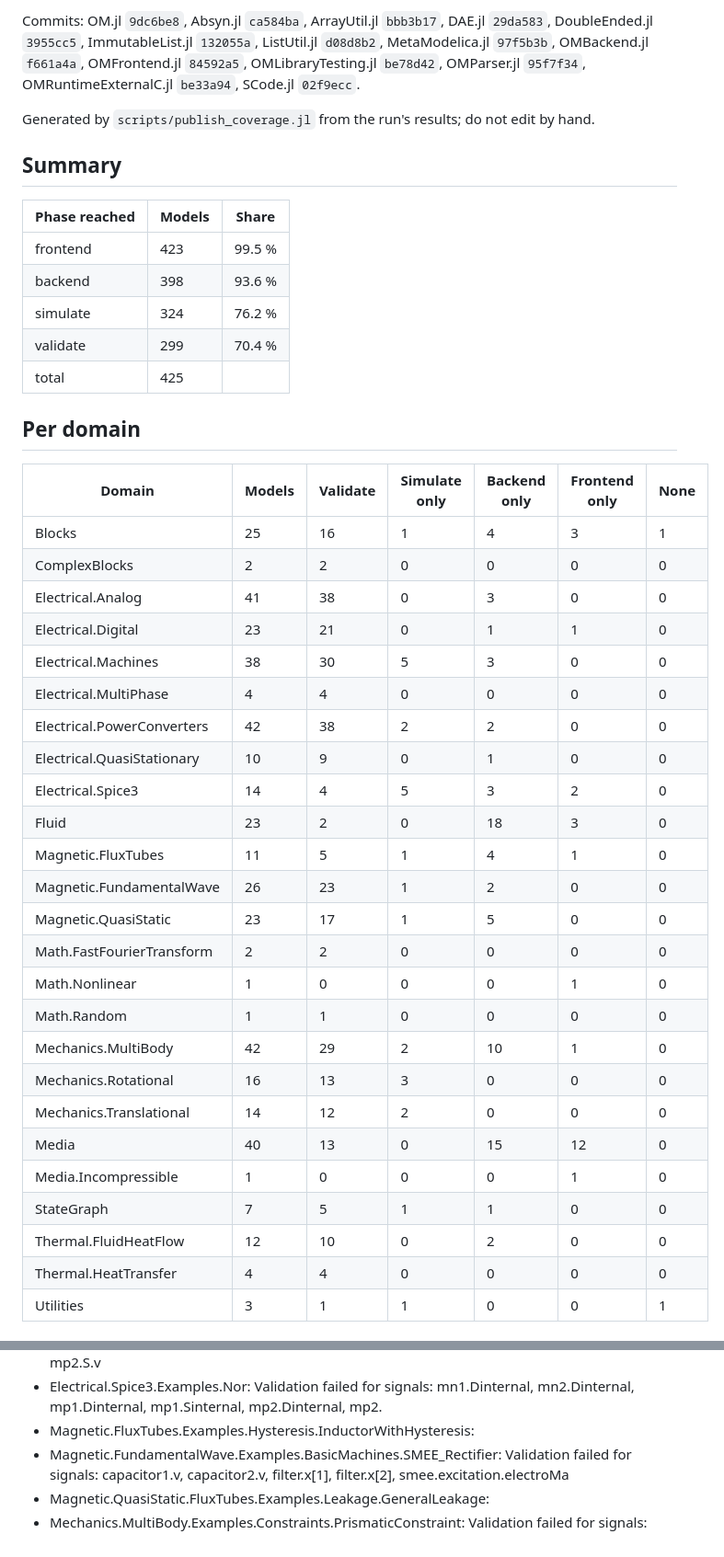
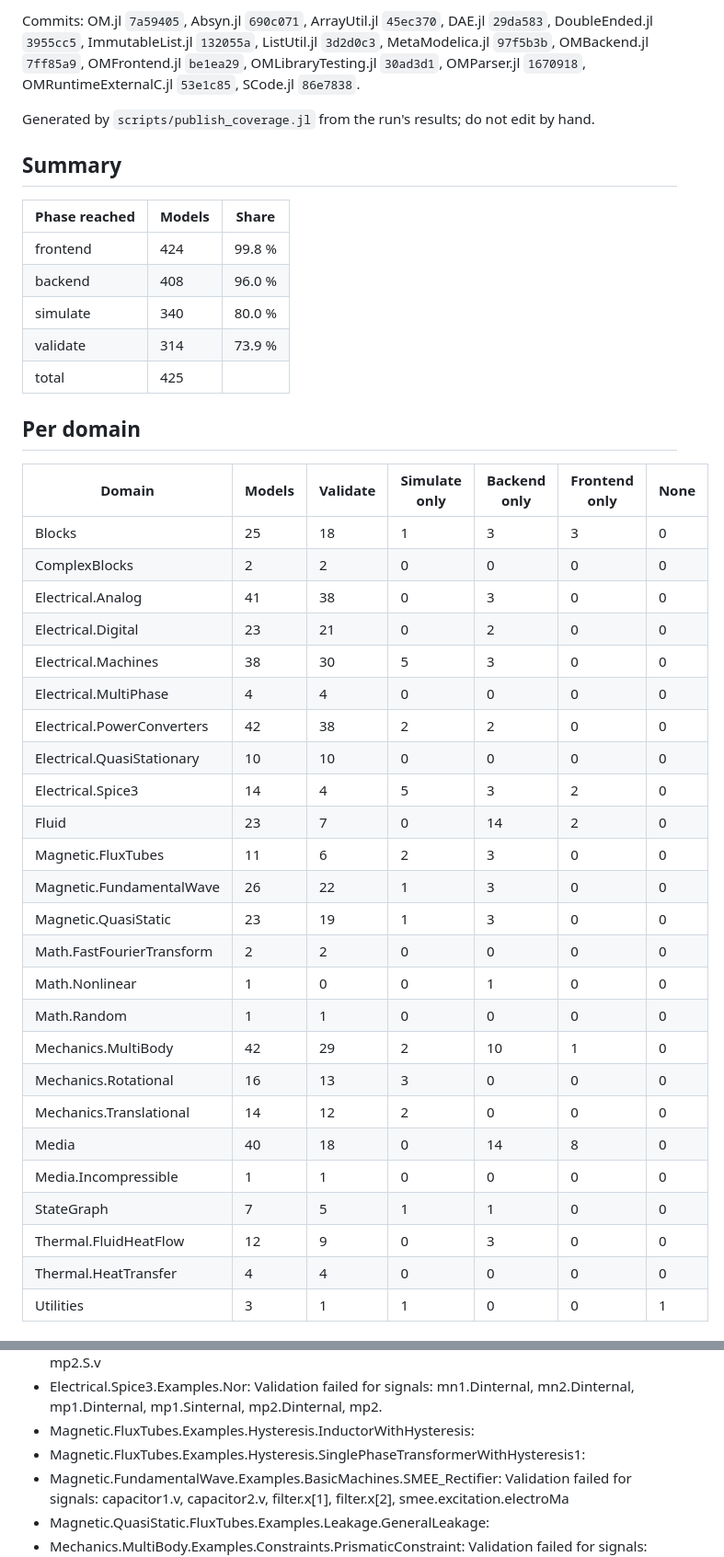
Before and after one commit to OpenModelica/OMLibraryTesting.jl, a Markdown page: docs/COVERAGE.md, 2 parts joined by grey strips. Shown at 92% size. Rendered like a GitHub page.

Commit message:
Coverage of 2026-10-11 [skip ci]

```diff
--- a/docs/COVERAGE.md
+++ b/docs/COVERAGE.md
@@ -4,5 +4,5 @@ Measured 2026-10-04: 425 example models of the Modelica Standard Library, each r
 
-Commits: OM.jl `9dc6be8`, Absyn.jl `ca584ba`, ArrayUtil.jl `bbb3b17`, DAE.jl `29da583`, DoubleEnded.jl `3955cc5`, ImmutableList.jl `132055a`, ListUtil.jl `d08d8b2`, MetaModelica.jl `97f5b3b`, OMBackend.jl `f661a4a`, OMFrontend.jl `84592a5`, OMLibraryTesting.jl `be78d42`, OMParser.jl `95f7f34`, OMRuntimeExternalC.jl `be33a94`, SCode.jl `02f9ecc`.
+Commits: OM.jl `7a59405`, Absyn.jl `690c071`, ArrayUtil.jl `45ec370`, DAE.jl `29da583`, DoubleEnded.jl `3955cc5`, ImmutableList.jl `132055a`, ListUtil.jl `3d2d0c3`, MetaModelica.jl `97f5b3b`, OMBackend.jl `7ff85a9`, OMFrontend.jl `be1ea29`, OMLibraryTesting.jl `30ad3d1`, OMParser.jl `1670918`, OMRuntimeExternalC.jl `53e1c85`, SCode.jl `86e7838`.
 
 Generated by `scripts/publish_coverage.jl` from the run's results; do not edit by hand.
 
@@ -10,39 +10,39 @@ Generated by `scripts/publish_coverage.jl` from the run's results; do not edit b
 
 | Phase reached | Models | Share |
 |---|---|---|
-| frontend | 423 | 99.5 % |
-| backend | 398 | 93.6 % |
-| simulate | 324 | 76.2 % |
-| validate | 299 | 70.4 % |
+| frontend | 424 | 99.8 % |
+| backend | 408 | 96.0 % |
+| simulate | 340 | 80.0 % |
+| validate | 314 | 73.9 % |
 | total | 425 | |
 
 ## Per domain
 
 | Domain | Models | Validate | Simulate only | Backend only | Frontend only | None |
 |---|---|---|---|---|---|---|
-| Blocks | 25 | 16 | 1 | 4 | 3 | 1 |
+| Blocks | 25 | 18 | 1 | 3 | 3 | 0 |
 | ComplexBlocks | 2 | 2 | 0 | 0 | 0 | 0 |
 | Electrical.Analog | 41 | 38 | 0 | 3 | 0 | 0 |
-| Electrical.Digital | 23 | 21 | 0 | 1 | 1 | 0 |
+| Electrical.Digital | 23 | 21 | 0 | 2 | 0 | 0 |
 | Electrical.Machines | 38 | 30 | 5 | 3 | 0 | 0 |
 | Electrical.MultiPhase | 4 | 4 | 0 | 0 | 0 | 0 |
 | Electrical.PowerConverters | 42 | 38 | 2 | 2 | 0 | 0 |
-| Electrical.QuasiStationary | 10 | 9 | 0 | 1 | 0 | 0 |
+| Electrical.QuasiStationary | 10 | 10 | 0 | 0 | 0 | 0 |
 | Electrical.Spice3 | 14 | 4 | 5 | 3 | 2 | 0 |
-| Fluid | 23 | 2 | 0 | 18 | 3 | 0 |
-| Magnetic.FluxTubes | 11 | 5 | 1 | 4 | 1 | 0 |
-| Magnetic.FundamentalWave | 26 | 23 | 1 | 2 | 0 | 0 |
-| Magnetic.QuasiStatic | 23 | 17 | 1 | 5 | 0 | 0 |
+| Fluid | 23 | 7 | 0 | 14 | 2 | 0 |
+| Magnetic.FluxTubes | 11 | 6 | 2 | 3 | 0 | 0 |
+| Magnetic.FundamentalWave | 26 | 22 | 1 | 3 | 0 | 0 |
+| Magnetic.QuasiStatic | 23 | 19 | 1 | 3 | 0 | 0 |
 | Math.FastFourierTransform | 2 | 2 | 0 | 0 | 0 | 0 |
-| Math.Nonlinear | 1 | 0 | 0 | 0 | 1 | 0 |
+| Math.Nonlinear | 1 | 0 | 0 | 1 | 0 | 0 |
 | Math.Random | 1 | 1 | 0 | 0 | 0 | 0 |
 | Mechanics.MultiBody | 42 | 29 | 2 | 10 | 1 | 0 |
 | Mechanics.Rotational | 16 | 13 | 3 | 0 | 0 | 0 |
 | Mechanics.Translational | 14 | 12 | 2 | 0 | 0 | 0 |
-| Media | 40 | 13 | 0 | 15 | 12 | 0 |
-| Media.Incompressible | 1 | 0 | 0 | 0 | 1 | 0 |
+| Media | 40 | 18 | 0 | 14 | 8 | 0 |
+| Media.Incompressible | 1 | 1 | 0 | 0 | 0 | 0 |
 | StateGraph | 7 | 5 | 1 | 1 | 0 | 0 |
-| Thermal.FluidHeatFlow | 12 | 10 | 0 | 2 | 0 | 0 |
+| Thermal.FluidHeatFlow | 12 | 9 | 0 | 3 | 0 | 0 |
 | Thermal.HeatTransfer | 4 | 4 | 0 | 0 | 0 | 0 |
 | Utilities | 3 | 1 | 1 | 0 | 0 | 1 |
 
@@ -125,6 +120,7 @@ Grouped by the last phase a model reached and its first error (names and numbers
 - Electrical.Spice3.Examples.InvertersExtendedModel: Validation failed for signals: mp1.S.v, mp2.S.v
 - Electrical.Spice3.Examples.Nor: Validation failed for signals: mn1.Dinternal, mn2.Dinternal, mp1.Dinternal, mp1.Sinternal, mp2.Dinternal, mp2.
 - Magnetic.FluxTubes.Examples.Hysteresis.InductorWithHysteresis:
+- Magnetic.FluxTubes.Examples.Hysteresis.SinglePhaseTransformerWithHysteresis1:
 - Magnetic.FundamentalWave.Examples.BasicMachines.SMEE_Rectifier: Validation failed for signals: capacitor1.v, capacitor2.v, filter.x[1], filter.x[2], smee.excitation.electroMa
 - Magnetic.QuasiStatic.FluxTubes.Examples.Leakage.GeneralLeakage:
 - Mechanics.MultiBody.Examples.Constraints.PrismaticConstraint: Validation failed for signals: bodyOfConstraint.v_0[1], bodyOfConstraint.v_0[2], bodyOfConstraint.v_0[3], cons
```
Also changed, not shown: other parts of docs/COVERAGE.md (+20 -25 lines), README.md (+1 -1 lines).
